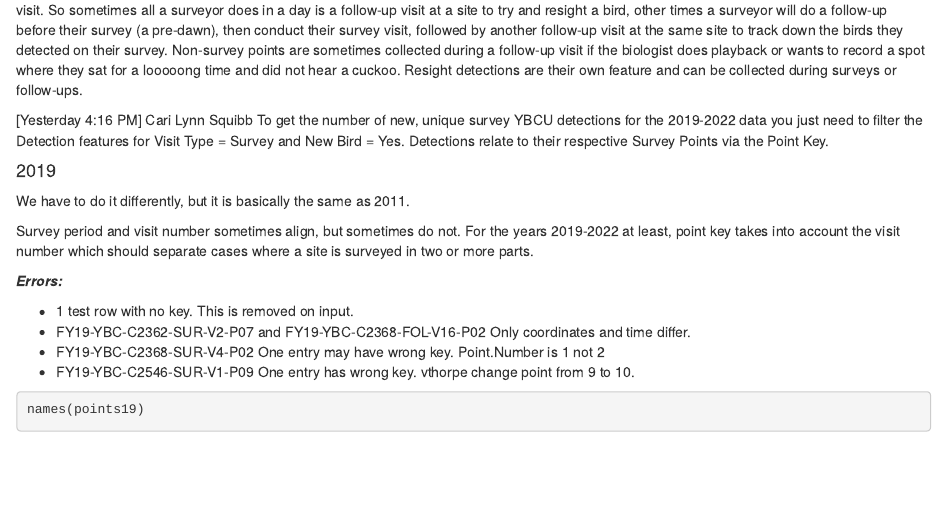
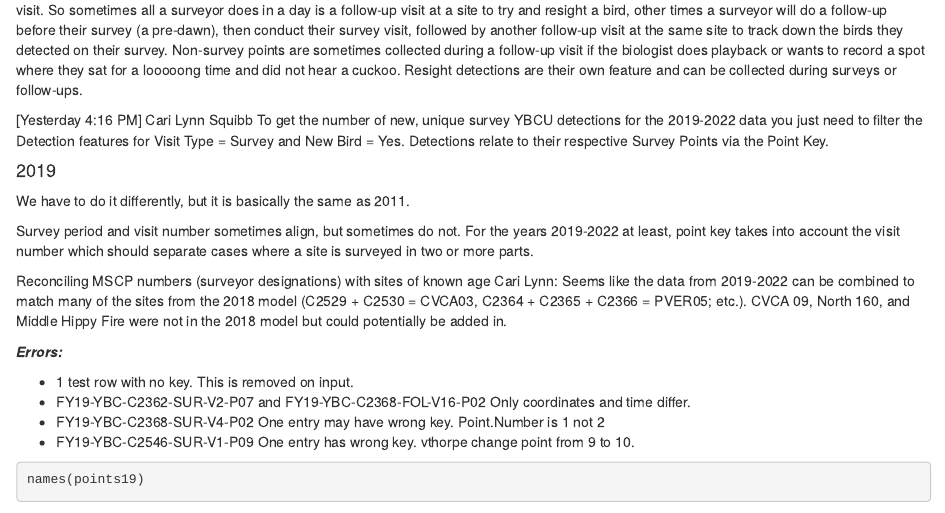
Before and after one commit to plorch/ybcu_data_crunching, an R Markdown document (DataImport.Rmd): the page in a window 1100 px wide, from 2670 px down. Rendered offline with R 4.5, knitr and Pandoc, with nearby package versions; some code elsewhere in the file could not run offline.

Commit message:
Note about how MSCP and site names will be resolved

```diff
--- a/DataImport.Rmd
+++ b/DataImport.Rmd
@@ -781,6 +781,9 @@ We have to do it differently, but it is basically the same as 2011.
 
 Survey period and visit number sometimes align, but sometimes do not.  For the years 2019-2022 at least, point key takes into account the visit number which should separate cases where a site is surveyed in two or more parts.
 
+Reconciling MSCP numbers (surveyor designations) with sites of known age
+Cari Lynn:  Seems like the data from 2019-2022 can be combined to match many of the sites from the 2018 model (C2529 + C2530 = CVCA03, C2364 + C2365 + C2366 = PVER05; etc.). CVCA 09, North 160, and Middle Hippy Fire were not in the 2018 model but could potentially be added in.
+
 ***Errors:***
 
 * 1 test row with no key. This is removed on input.
```
